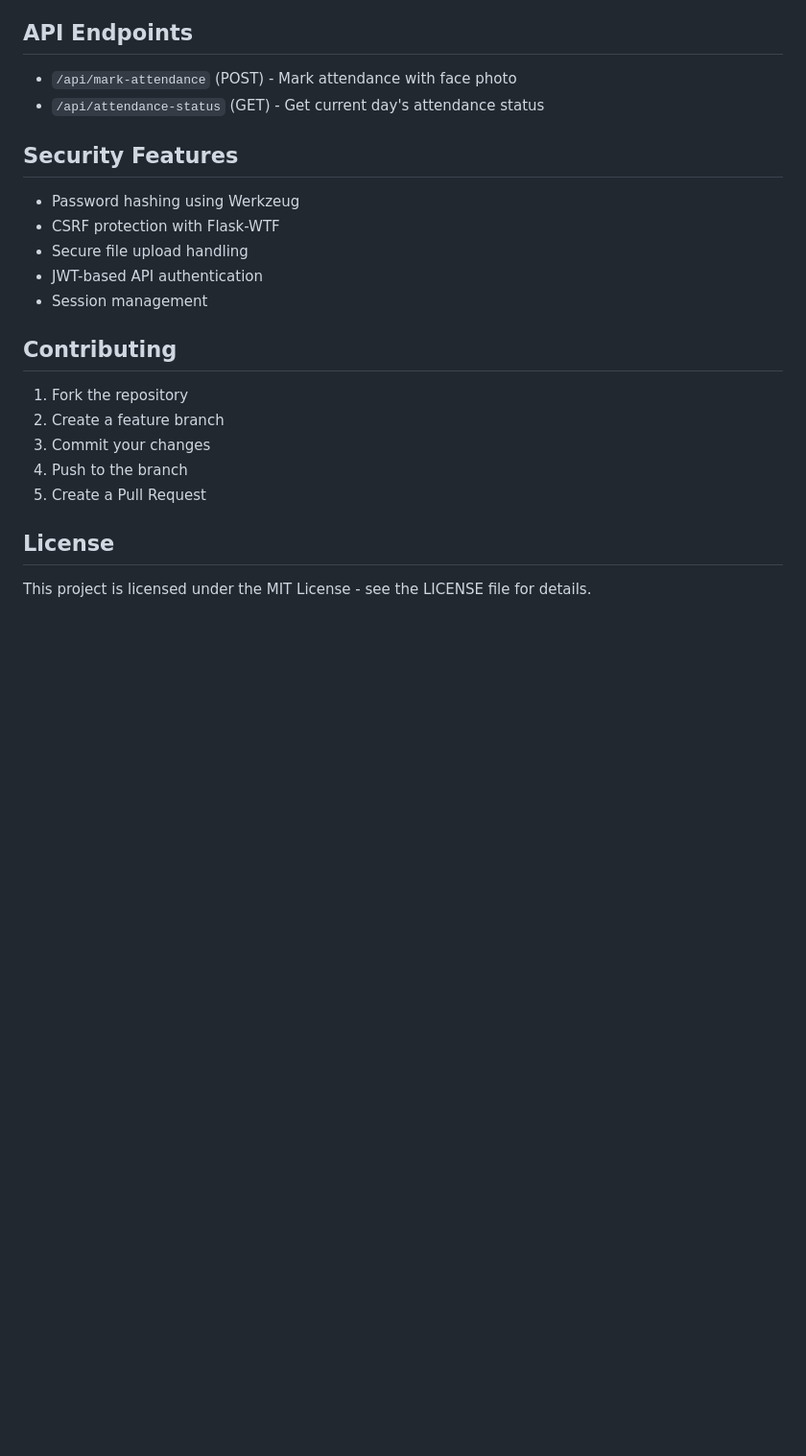
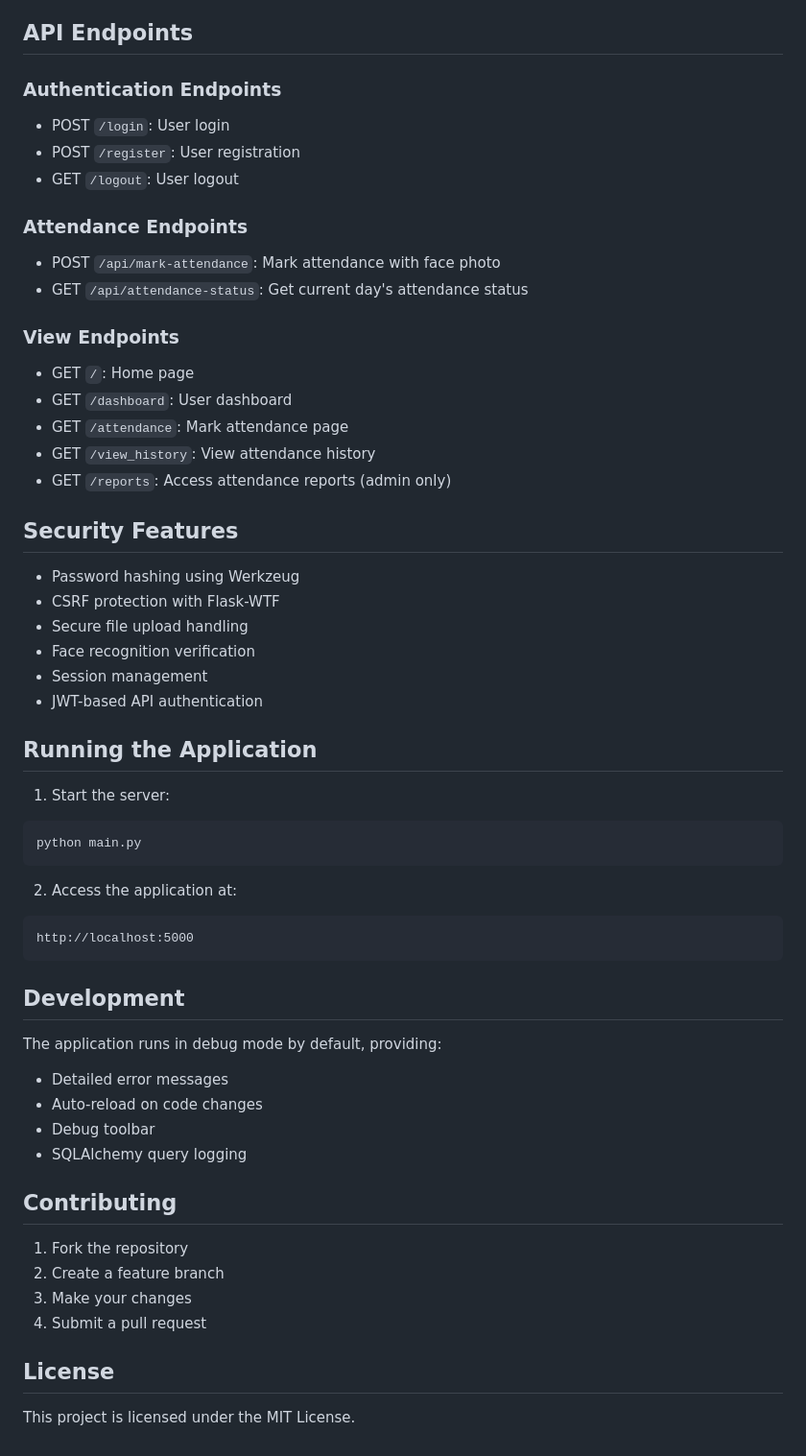
Before and after one commit to Lakshaysinghal01/face-recognition-attendance, a Markdown page: README.md, the part around one of its changes. Shown at 96% size. GitHub-like rendering; blank space fills up the shorter version.

````diff
--- a/README.md
+++ b/README.md
@@ -102,25 +122,58 @@ The application will be available at `http://localhost:5000`
 
 ## API Endpoints
 
-- `/api/mark-attendance` (POST) - Mark attendance with face photo
-- `/api/attendance-status` (GET) - Get current day's attendance status
+### Authentication Endpoints
+- POST `/login`: User login
+- POST `/register`: User registration
+- GET `/logout`: User logout
+
+### Attendance Endpoints
+- POST `/api/mark-attendance`: Mark attendance with face photo
+- GET `/api/attendance-status`: Get current day's attendance status
+
+### View Endpoints
+- GET `/`: Home page
+- GET `/dashboard`: User dashboard
+- GET `/attendance`: Mark attendance page
+- GET `/view_history`: View attendance history
+- GET `/reports`: Access attendance reports (admin only)
 
 ## Security Features
 
 - Password hashing using Werkzeug
 - CSRF protection with Flask-WTF
 - Secure file upload handling
+- Face recognition verification
+- Session management
 - JWT-based API authentication
-- Session management
+
+## Running the Application
+
+1. Start the server:
+```bash
+python main.py
+```
+
+2. Access the application at:
+```
+http://localhost:5000
+```
+
+## Development
+
+The application runs in debug mode by default, providing:
+- Detailed error messages
+- Auto-reload on code changes
+- Debug toolbar
+- SQLAlchemy query logging
 
 ## Contributing
 
 1. Fork the repository
 2. Create a feature branch
-3. Commit your changes
-4. Push to the branch
-5. Create a Pull Request
+3. Make your changes
+4. Submit a pull request
 
 ## License
 
-This project is licensed under the MIT License - see the LICENSE file for details.
+This project is licensed under the MIT License.
````
Also changed, not shown: other parts of README.md (+69 -49 lines).
